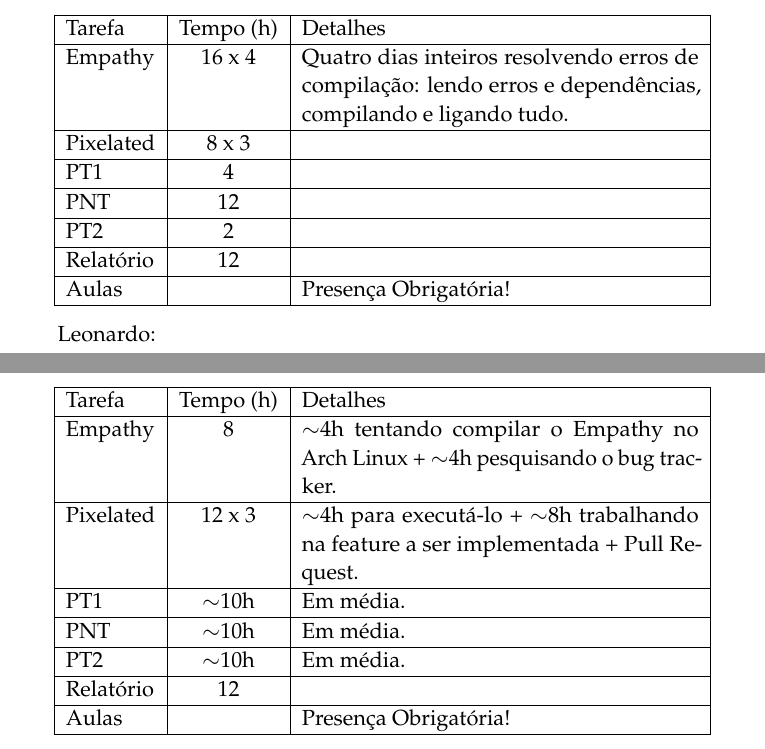
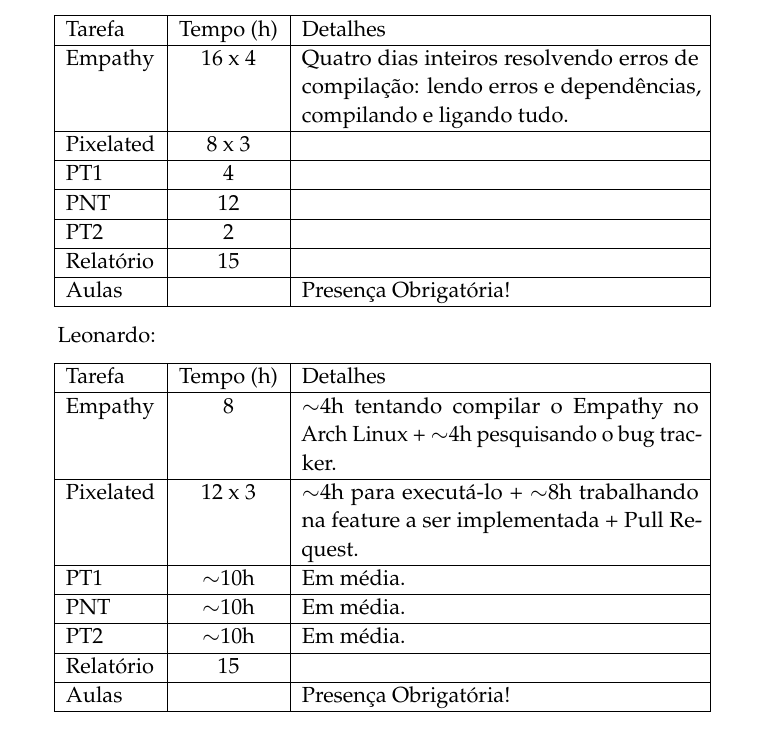
Before and after one commit to rulojuka/listas, a LaTeX document (mac0470/relatorio-final/relatorio.tex, which reads mac0470/relatorio-final/conclusao-tempo-gasto.tex): two parts of pages 9 and 10 of 10 before the commit and part of page 9 of 9 after it, the two joined at a grey line, cut so that both start at the same text. Compiled offline with pdfLaTeX.

Commit message:
[MAC0470] Alterando coisinhas pra ficar em 9 páginas.

```diff
--- a/mac0470/relatorio-final/conclusao-tempo-gasto.tex
+++ b/mac0470/relatorio-final/conclusao-tempo-gasto.tex
@@ -30,7 +30,7 @@
     PT1 & 4 &  \\ \hline
     PNT & 12 &  \\ \hline
     PT2 & 2 &  \\ \hline
-    Relatório & 12 &  \\ \hline
+    Relatório & 15 &  \\ \hline
     Aulas & & Presença Obrigatória! \\ \hline
     \end{tabular}
 \end{center}
@@ -45,7 +45,7 @@
     PT1 & $\sim$10h & Em média. \\ \hline
     PNT & $\sim$10h & Em média. \\ \hline
     PT2 & $\sim$10h & Em média. \\ \hline
-    Relatório & 12 &  \\ \hline
+    Relatório & 15 &  \\ \hline
     Aulas & & Presença Obrigatória! \\ \hline
     \end{tabular}
 \end{center}
--- a/mac0470/relatorio-final/relatorio.tex
+++ b/mac0470/relatorio-final/relatorio.tex
@@ -47,7 +47,7 @@
 \begin{flushright} % Right align
 {\Large\@title} % Increase the font size of the title
 
-\vspace{50pt} % Some vertical space between the title and author name
+\vspace{25pt} % Some vertical space between the title and author name
 
 {\large\@author} % Author name
 \\\@date % Date
```
